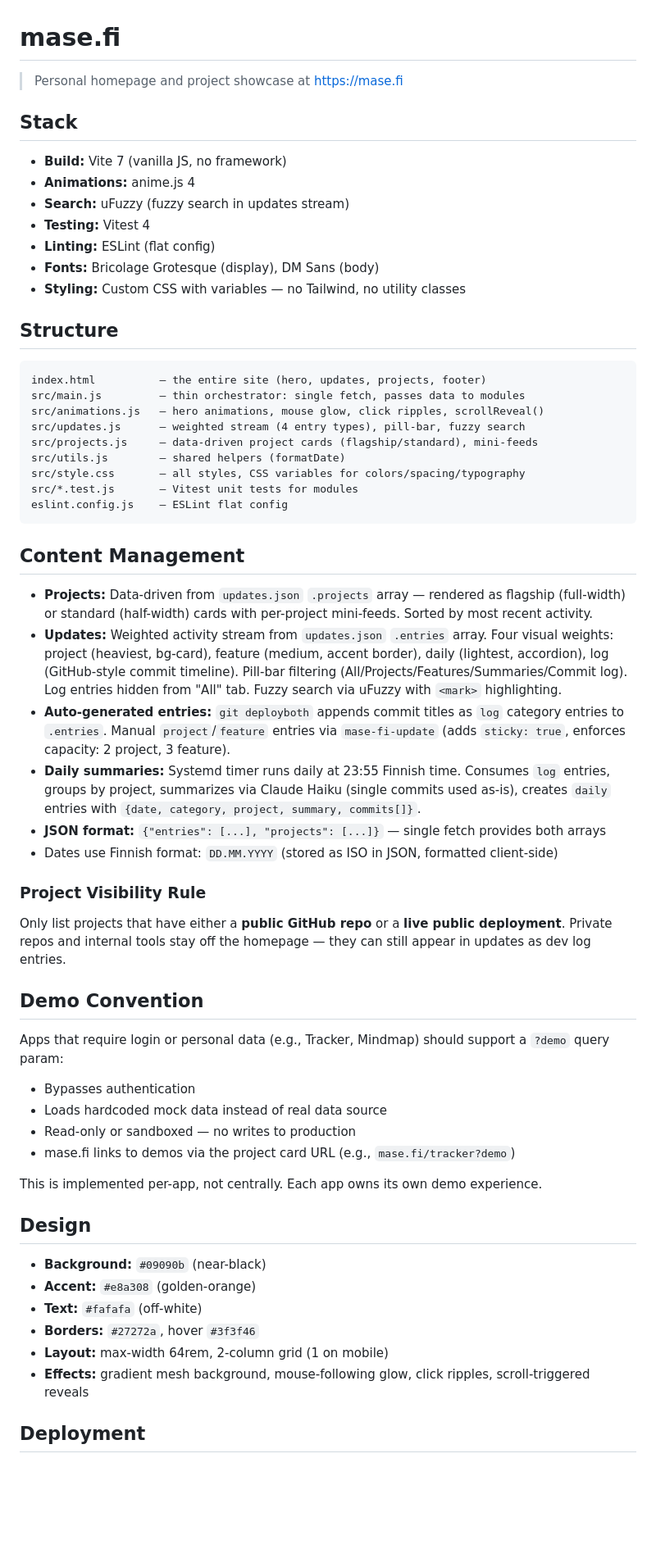
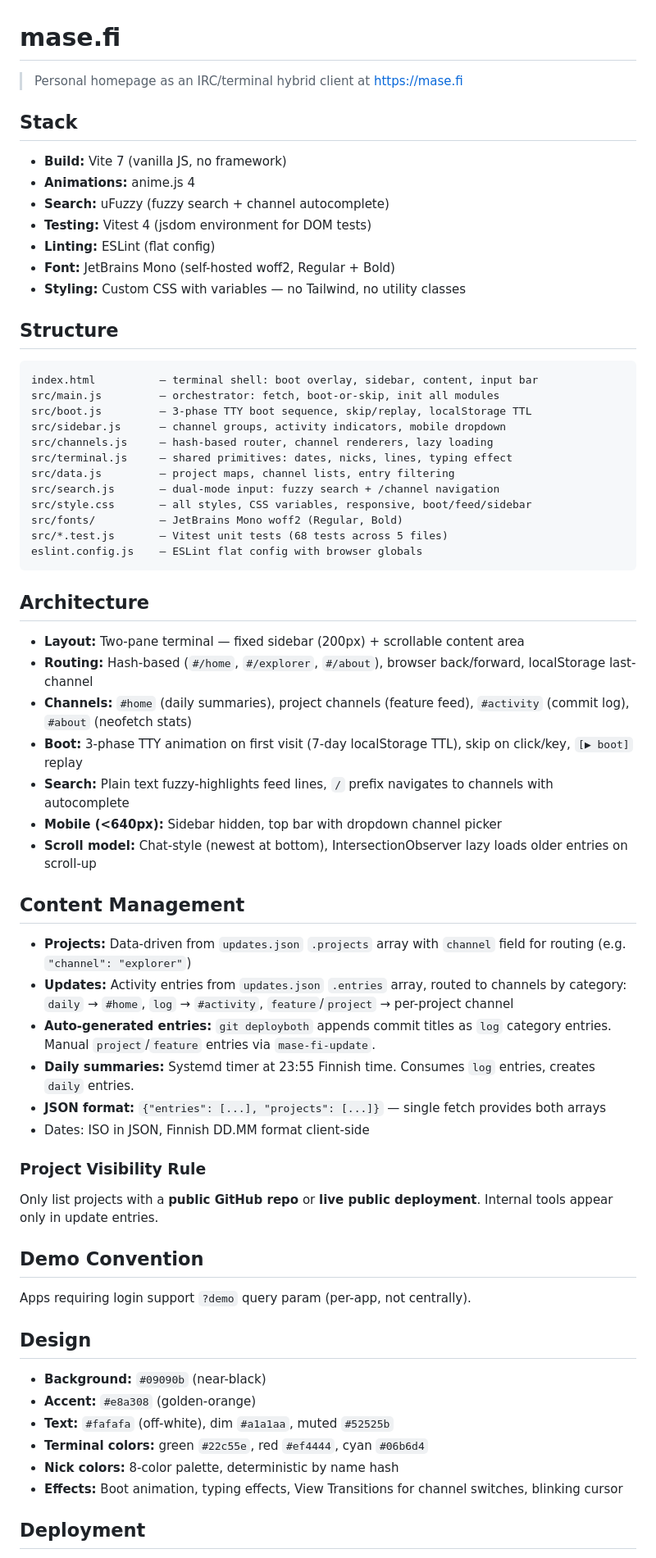
Before and after one commit to myaiexp/mase.fi, a Markdown page: CLAUDE.md, the part around one of its changes. Shown at 82% size. Drawn GitHub-style; blank space fills up the shorter version.

Commit message:
Update CLAUDE.md for IRC terminal redesign
Reflect new architecture: terminal layout, hash routing, channel system,
boot sequence, search modes, module structure. Remove old portfolio refs.

Co-Authored-By: Claude Opus 4.6 (1M context) <noreply@anthropic.com>

````diff
--- a/CLAUDE.md
+++ b/CLAUDE.md
@@ -1,63 +1,69 @@
 # mase.fi
 
-> Personal homepage and project showcase at https://mase.fi
+> Personal homepage as an IRC/terminal hybrid client at https://mase.fi
 
 ## Stack
 
 - **Build:** Vite 7 (vanilla JS, no framework)
 - **Animations:** anime.js 4
-- **Search:** uFuzzy (fuzzy search in updates stream)
-- **Testing:** Vitest 4
+- **Search:** uFuzzy (fuzzy search + channel autocomplete)
+- **Testing:** Vitest 4 (jsdom environment for DOM tests)
 - **Linting:** ESLint (flat config)
-- **Fonts:** Bricolage Grotesque (display), DM Sans (body)
+- **Font:** JetBrains Mono (self-hosted woff2, Regular + Bold)
 - **Styling:** Custom CSS with variables — no Tailwind, no utility classes
 
 ## Structure
 
 ```
-index.html          — the entire site (hero, updates, projects, footer)
-src/main.js         — thin orchestrator: single fetch, passes data to modules
-src/animations.js   — hero animations, mouse glow, click ripples, scrollReveal()
-src/updates.js      — weighted stream (4 entry types), pill-bar, fuzzy search
-src/projects.js     — data-driven project cards (flagship/standard), mini-feeds
-src/utils.js        — shared helpers (formatDate)
-src/style.css       — all styles, CSS variables for colors/spacing/typography
-src/*.test.js       — Vitest unit tests for modules
-eslint.config.js    — ESLint flat config
+index.html          — terminal shell: boot overlay, sidebar, content, input bar
+src/main.js         — orchestrator: fetch, boot-or-skip, init all modules
+src/boot.js         — 3-phase TTY boot sequence, skip/replay, localStorage TTL
+src/sidebar.js      — channel groups, activity indicators, mobile dropdown
+src/channels.js     — hash-based router, channel renderers, lazy loading
+src/terminal.js     — shared primitives: dates, nicks, lines, typing effect
+src/data.js         — project maps, channel lists, entry filtering
+src/search.js       — dual-mode input: fuzzy search + /channel navigation
+src/style.css       — all styles, CSS variables, responsive, boot/feed/sidebar
+src/fonts/          — JetBrains Mono woff2 (Regular, Bold)
+src/*.test.js       — Vitest unit tests (68 tests across 5 files)
+eslint.config.js    — ESLint flat config with browser globals
 ```
+
+## Architecture
+
+- **Layout:** Two-pane terminal — fixed sidebar (200px) + scrollable content area
+- **Routing:** Hash-based (`#/home`, `#/explorer`, `#/about`), browser back/forward, localStorage last-channel
+- **Channels:** `#home` (daily summaries), project channels (feature feed), `#activity` (commit log), `#about` (neofetch stats)
+- **Boot:** 3-phase TTY animation on first visit (7-day localStorage TTL), skip on click/key, `[▶ boot]` replay
+- **Search:** Plain text fuzzy-highlights feed lines, `/` prefix navigates to channels with autocomplete
+- **Mobile (<640px):** Sidebar hidden, top bar with dropdown channel picker
+- **Scroll model:** Chat-style (newest at bottom), IntersectionObserver lazy loads older entries on scroll-up
 
 ## Content Management
 
-- **Projects:** Data-driven from `updates.json` `.projects` array — rendered as flagship (full-width) or standard (half-width) cards with per-project mini-feeds. Sorted by most recent activity.
-- **Updates:** Weighted activity stream from `updates.json` `.entries` array. Four visual weights: project (heaviest, bg-card), feature (medium, accent border), daily (lightest, accordion), log (GitHub-style commit timeline). Pill-bar filtering (All/Projects/Features/Summaries/Commit log). Log entries hidden from "All" tab. Fuzzy search via uFuzzy with `<mark>` highlighting.
-- **Auto-generated entries:** `git deployboth` appends commit titles as `log` category entries to `.entries`. Manual `project`/`feature` entries via `mase-fi-update` (adds `sticky: true`, enforces capacity: 2 project, 3 feature).
-- **Daily summaries:** Systemd timer runs daily at 23:55 Finnish time. Consumes `log` entries, groups by project, summarizes via Claude Haiku (single commits used as-is), creates `daily` entries with `{date, category, project, summary, commits[]}`.
+- **Projects:** Data-driven from `updates.json` `.projects` array with `channel` field for routing (e.g. `"channel": "explorer"`)
+- **Updates:** Activity entries from `updates.json` `.entries` array, routed to channels by category: `daily` → `#home`, `log` → `#activity`, `feature`/`project` → per-project channel
+- **Auto-generated entries:** `git deployboth` appends commit titles as `log` category entries. Manual `project`/`feature` entries via `mase-fi-update`.
+- **Daily summaries:** Systemd timer at 23:55 Finnish time. Consumes `log` entries, creates `daily` entries.
 - **JSON format:** `{"entries": [...], "projects": [...]}` — single fetch provides both arrays
-- Dates use Finnish format: `DD.MM.YYYY` (stored as ISO in JSON, formatted client-side)
+- Dates: ISO in JSON, Finnish DD.MM format client-side
 
 ### Project Visibility Rule
 
-Only list projects that have either a **public GitHub repo** or a **live public deployment**. Private repos and internal tools stay off the homepage — they can still appear in updates as dev log entries.
+Only list projects with a **public GitHub repo** or **live public deployment**. Internal tools appear only in update entries.
 
 ## Demo Convention
 
-Apps that require login or personal data (e.g., Tracker, Mindmap) should support a `?demo` query param:
-
-- Bypasses authentication
-- Loads hardcoded mock data instead of real data source
-- Read-only or sandboxed — no writes to production
-- mase.fi links to demos via the project card URL (e.g., `mase.fi/tracker?demo`)
-
-This is implemented per-app, not centrally. Each app owns its own demo experience.
+Apps requiring login support `?demo` query param (per-app, not centrally).
 
 ## Design
 
 - **Background:** `#09090b` (near-black)
 - **Accent:** `#e8a308` (golden-orange)
-- **Text:** `#fafafa` (off-white)
-- **Borders:** `#27272a`, hover `#3f3f46`
-- **Layout:** max-width 64rem, 2-column grid (1 on mobile)
-- **Effects:** gradient mesh background, mouse-following glow, click ripples, scroll-triggered reveals
+- **Text:** `#fafafa` (off-white), dim `#a1a1aa`, muted `#52525b`
+- **Terminal colors:** green `#22c55e`, red `#ef4444`, cyan `#06b6d4`
+- **Nick colors:** 8-color palette, deterministic by name hash
+- **Effects:** Boot animation, typing effects, View Transitions for channel switches, blinking cursor
 
 ## Deployment
 
````
Also changed, not shown: other parts of CLAUDE.md (+17 -16 lines).
